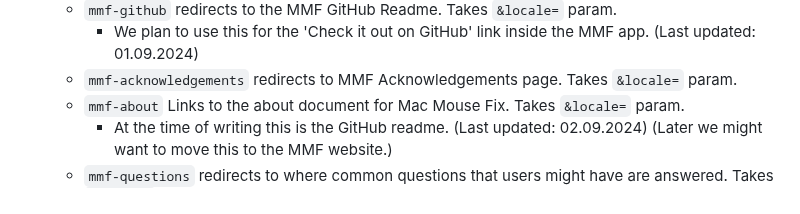
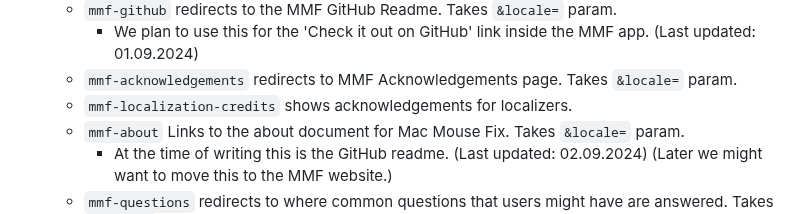
Before and after one commit to noah-nuebling/redirection-service, a Markdown page: README.md, the part around the change. GitHub-like rendering.

Commit message:
Added mmf-localization-credits to README.md

```diff
--- a/README.md
+++ b/README.md
@@ -74,6 +74,7 @@ Possible values for the `&target=` param:
   - `mmf-github` redirects to the MMF GitHub Readme. Takes `&locale=` param.
     - We plan to use this for the 'Check it out on GitHub' link inside the MMF app. (Last updated: 01.09.2024)
   - `mmf-acknowledgements` redirects to MMF Acknowledgements page. Takes `&locale=` param.
+  - `mmf-localization-credits` shows acknowledgements for localizers.
   - `mmf-about` Links to the about document for Mac Mouse Fix. Takes `&locale=` param.
     - At the time of writing this is the GitHub readme. (Last updated: 02.09.2024) (Later we might want to move this to the MMF website.)
   - `mmf-questions` redirects to where common questions that users might have are answered. Takes `&locale=` param.
```
